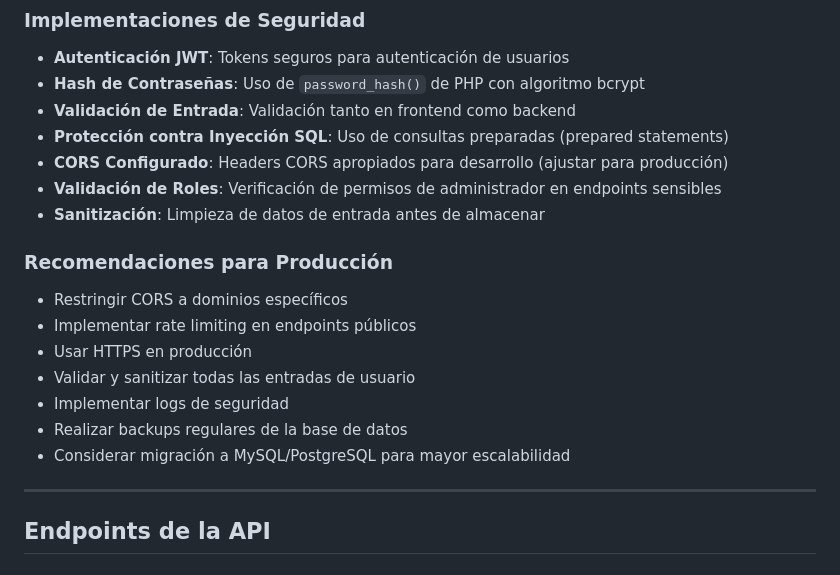
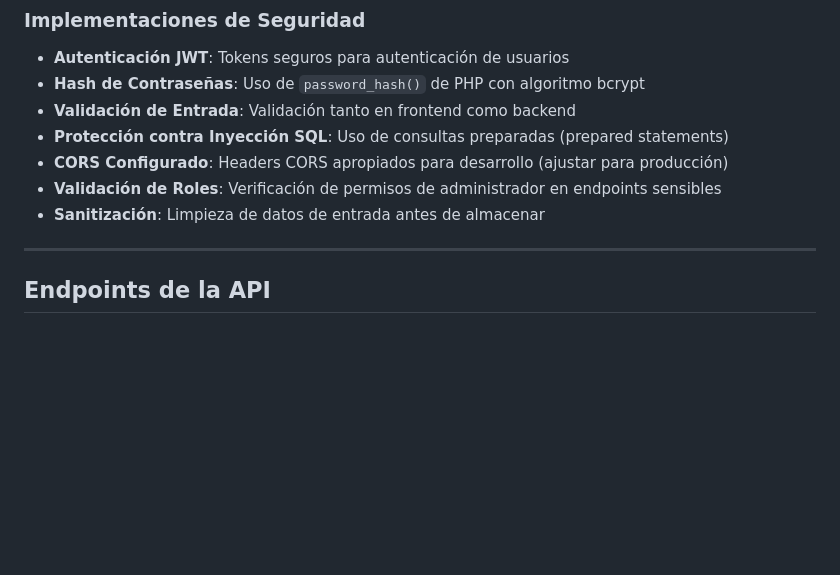
Before and after one commit to TomyAlv/Orsai2, a Markdown page: README.md, the part around the change printed below. GitHub-like rendering; blank space fills up the shorter version.

```diff
--- a/README.md
+++ b/README.md
@@ -406,16 +406,6 @@ Para asignar rol de administrador a un usuario existente:
 - **Validación de Roles**: Verificación de permisos de administrador en endpoints sensibles
 - **Sanitización**: Limpieza de datos de entrada antes de almacenar
 
-### Recomendaciones para Producción
-
-- Restringir CORS a dominios específicos
-- Implementar rate limiting en endpoints públicos
-- Usar HTTPS en producción
-- Validar y sanitizar todas las entradas de usuario
-- Implementar logs de seguridad
-- Realizar backups regulares de la base de datos
-- Considerar migración a MySQL/PostgreSQL para mayor escalabilidad
-
 ---
 
 ## Endpoints de la API
```
Also changed, not shown: other parts of README.md (+0 -112 lines).
